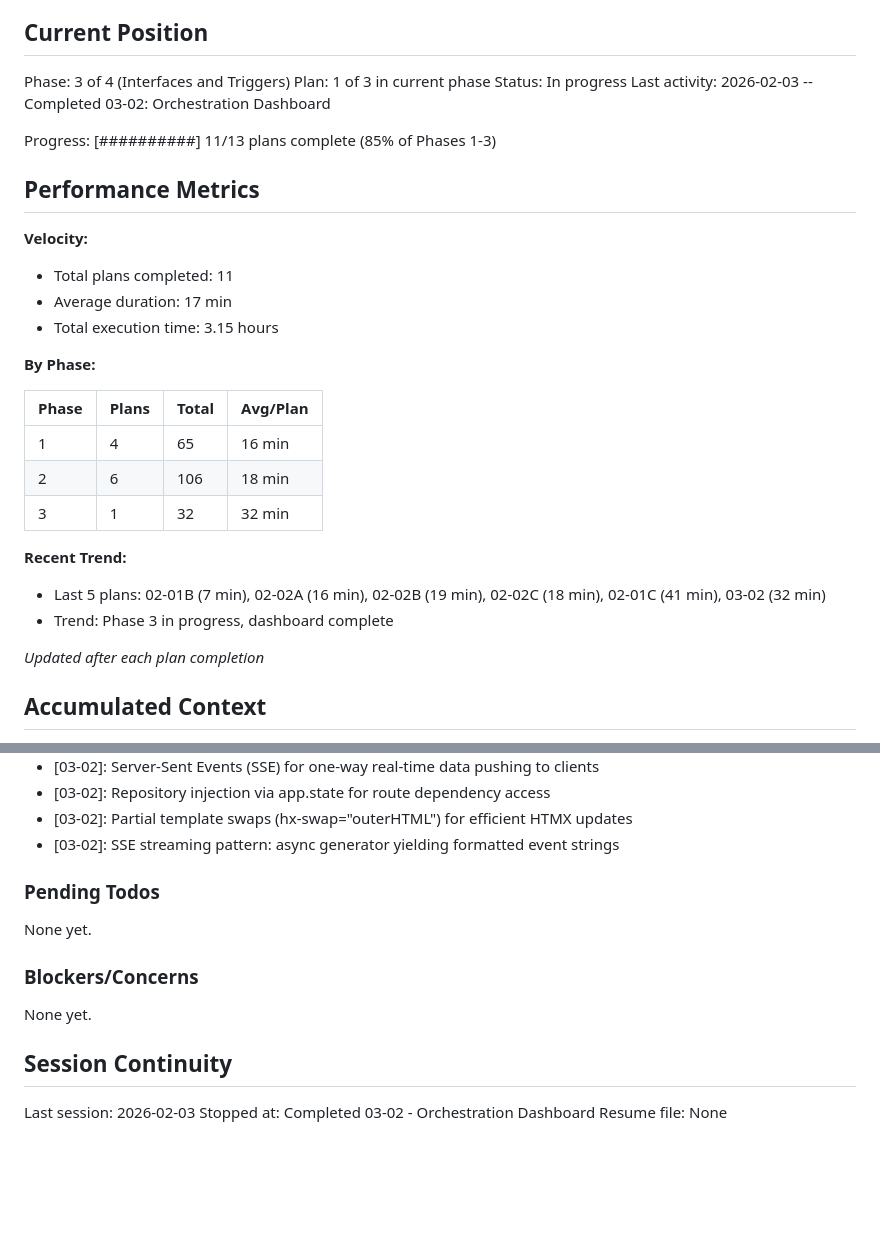
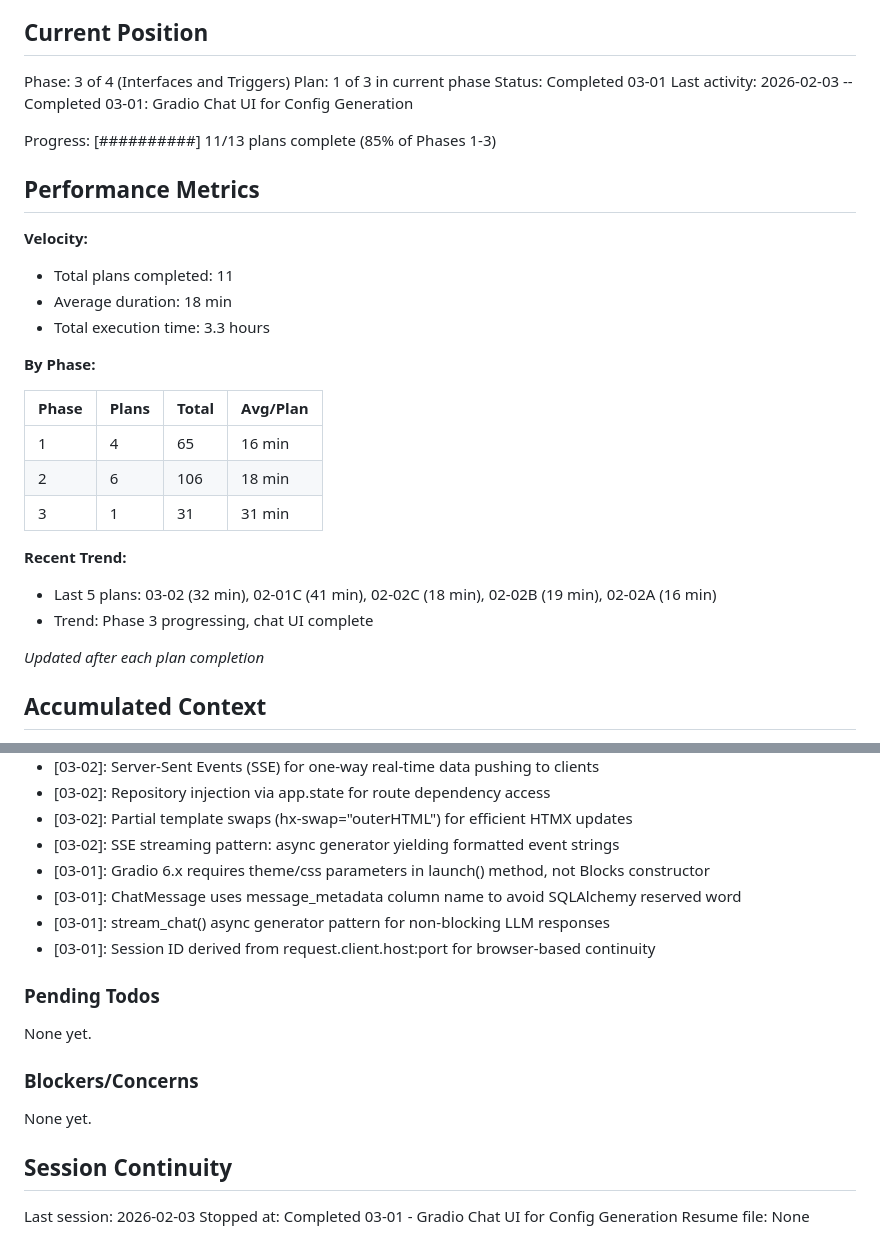
Before and after one commit to thatAverageGuy/configurable-agents, a Markdown page: .planning/STATE.md, 2 parts joined by grey strips. Drawn GitHub-style; blank space fills up the shorter version.

Commit message:
docs(03-01): complete Gradio chat UI for config generation plan
Tasks completed: 3/3
- Task 1: Create chat session storage layer
- Task 2: Create Gradio chat UI with config generation
- Task 3: Add tests for chat session storage and Gradio UI

SUMMARY: .planning/phases/03-interfaces-and-triggers/03-01-SUMMARY.md

```diff
--- a/.planning/STATE.md
+++ b/.planning/STATE.md
@@ -11,8 +11,8 @@ See: .planning/PROJECT.md (updated 2026-02-02)
 
 Phase: 3 of 4 (Interfaces and Triggers)
 Plan: 1 of 3 in current phase
-Status: In progress
-Last activity: 2026-02-03 -- Completed 03-02: Orchestration Dashboard
+Status: Completed 03-01
+Last activity: 2026-02-03 -- Completed 03-01: Gradio Chat UI for Config Generation
 
 Progress: [##########]  11/13 plans complete (85% of Phases 1-3)
 
@@ -20,8 +20,8 @@ Progress: [##########]  11/13 plans complete (85% of Phases 1-3)
 
 **Velocity:**
 - Total plans completed: 11
-- Average duration: 17 min
-- Total execution time: 3.15 hours
+- Average duration: 18 min
+- Total execution time: 3.3 hours
 
 **By Phase:**
 
@@ -29,11 +29,11 @@ Progress: [##########]  11/13 plans complete (85% of Phases 1-3)
 |-------|-------|-------|----------|
 | 1     | 4     | 65    | 16 min   |
 | 2     | 6     | 106   | 18 min   |
-| 3     | 1     | 32    | 32 min   |
+| 3     | 1     | 31    | 31 min   |
 
 **Recent Trend:**
-- Last 5 plans: 02-01B (7 min), 02-02A (16 min), 02-02B (19 min), 02-02C (18 min), 02-01C (41 min), 03-02 (32 min)
-- Trend: Phase 3 in progress, dashboard complete
+- Last 5 plans: 03-02 (32 min), 02-01C (41 min), 02-02C (18 min), 02-02B (19 min), 02-02A (16 min)
+- Trend: Phase 3 progressing, chat UI complete
 
 *Updated after each plan completion*
 
@@ -99,6 +99,10 @@ Recent decisions affecting current work:
 - [03-02]: Repository injection via app.state for route dependency access
 - [03-02]: Partial template swaps (hx-swap="outerHTML") for efficient HTMX updates
 - [03-02]: SSE streaming pattern: async generator yielding formatted event strings
+- [03-01]: Gradio 6.x requires theme/css parameters in launch() method, not Blocks constructor
+- [03-01]: ChatMessage uses message_metadata column name to avoid SQLAlchemy reserved word
+- [03-01]: stream_chat() async generator pattern for non-blocking LLM responses
+- [03-01]: Session ID derived from request.client.host:port for browser-based continuity
 
 ### Pending Todos
 
@@ -111,5 +115,5 @@ None yet.
 ## Session Continuity
 
 Last session: 2026-02-03
-Stopped at: Completed 03-02 - Orchestration Dashboard
+Stopped at: Completed 03-01 - Gradio Chat UI for Config Generation
 Resume file: None
```
Also changed, not shown: 1 other file.
